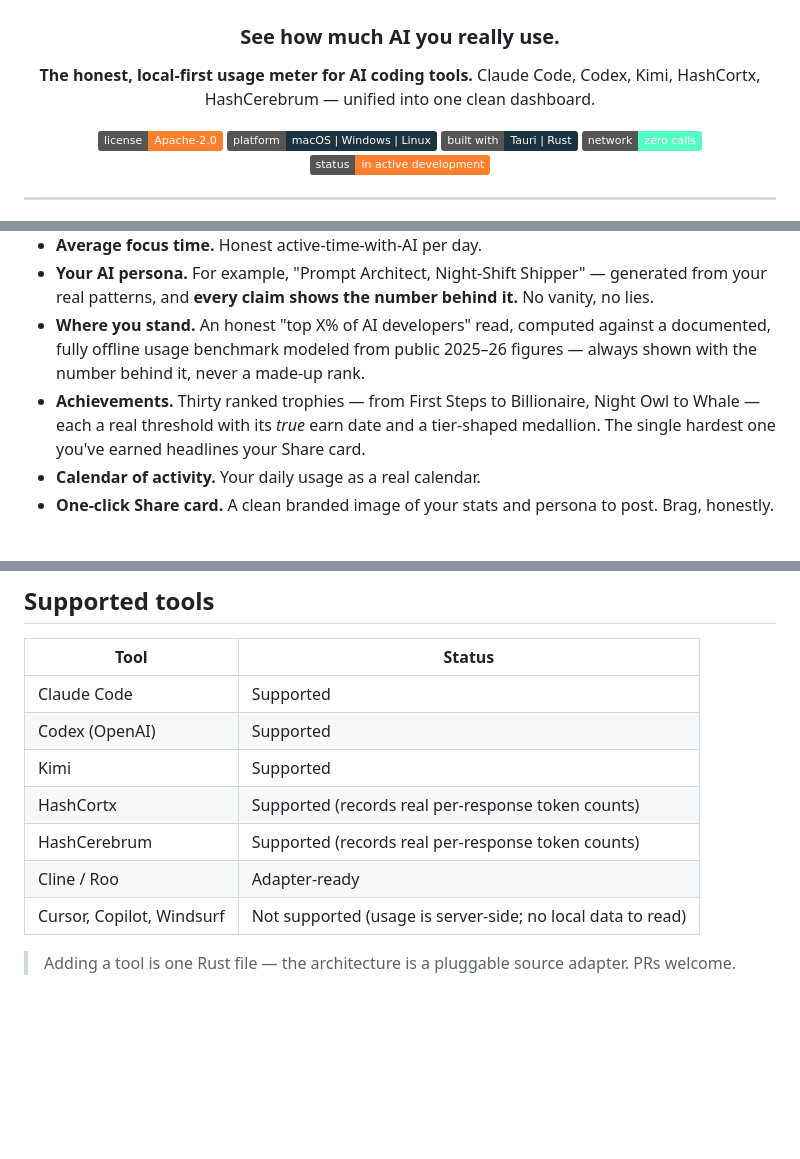
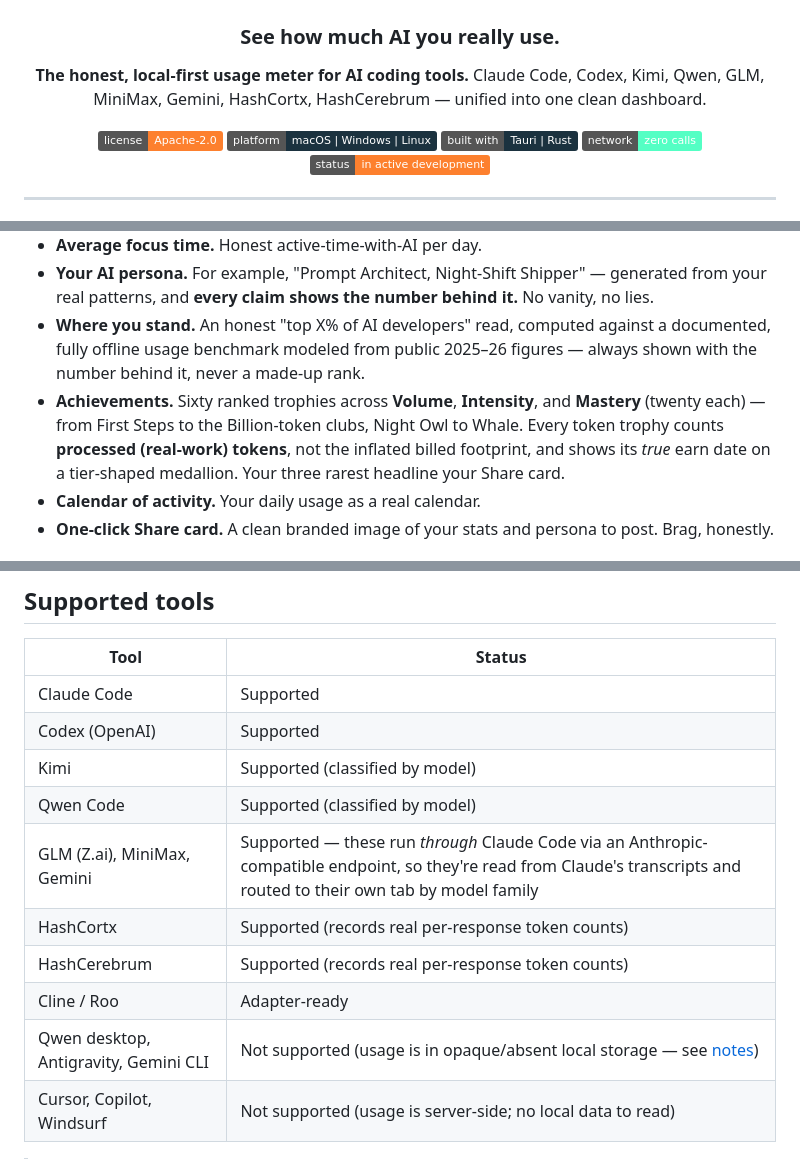
Before and after one commit to Hash-7777/HashMeterAi, a Markdown page: README.md, 3 parts joined by grey strips. Rendered like a GitHub page; badges without logos; blank space fills up the shorter version.

Commit message:
Update README for current sources and 60 real-work trophies
Developer: Seif Hashish
Project: HashMeterAi

Summary:
Bring the README in line with what the app actually reads and awards.

- Supported tools: added Qwen Code (classified by model); noted GLM
  (Z.ai), MiniMax, and Gemini run through Claude Code via an
  Anthropic-compatible endpoint and are routed to their own tabs by model
  family; listed Qwen desktop / Antigravity / Gemini CLI as not supported
  (opaque or absent local storage).
- Achievements: corrected from thirty to sixty ranked trophies across
  Volume, Intensity, and Mastery (twenty each), stated they count
  processed real-work tokens, and that the three rarest headline the
  Share card.

Verification:
- Markdown only; rendered headings/table reviewed.

```diff
--- a/README.md
+++ b/README.md
@@ -5,7 +5,7 @@
 ### See how much AI you really use.
 
 **The honest, local-first usage meter for AI coding tools.**
-Claude Code, Codex, Kimi, HashCortx, HashCerebrum — unified into one clean dashboard.
+Claude Code, Codex, Kimi, Qwen, GLM, MiniMax, Gemini, HashCortx, HashCerebrum — unified into one clean dashboard.
 
 [![License](https://img.shields.io/badge/license-Apache--2.0-FD802E)](LICENSE)
 [![Platform](https://img.shields.io/badge/platform-macOS%20|%20Windows%20|%20Linux-1b323f)](#install)
@@ -26,7 +26,7 @@ Claude Code, Codex, Kimi, HashCortx, HashCerebrum — unified into one clean das
 - **Average focus time.** Honest active-time-with-AI per day.
 - **Your AI persona.** For example, "Prompt Architect, Night-Shift Shipper" — generated from your real patterns, and **every claim shows the number behind it.** No vanity, no lies.
 - **Where you stand.** An honest "top X% of AI developers" read, computed against a documented, fully offline usage benchmark modeled from public 2025–26 figures — always shown with the number behind it, never a made-up rank.
-- **Achievements.** Thirty ranked trophies — from First Steps to Billionaire, Night Owl to Whale — each a real threshold with its *true* earn date and a tier-shaped medallion. The single hardest one you've earned headlines your Share card.
+- **Achievements.** Sixty ranked trophies across **Volume**, **Intensity**, and **Mastery** (twenty each) — from First Steps to the Billion-token clubs, Night Owl to Whale. Every token trophy counts **processed (real-work) tokens**, not the inflated billed footprint, and shows its *true* earn date on a tier-shaped medallion. Your three rarest headline your Share card.
 - **Calendar of activity.** Your daily usage as a real calendar.
 - **One-click Share card.** A clean branded image of your stats and persona to post. Brag, honestly.
 
@@ -50,10 +50,13 @@ The only thing that ever leaves is a brag-card image that **you** choose to expo
 |---|---|
 | Claude Code | Supported |
 | Codex (OpenAI) | Supported |
-| Kimi | Supported |
+| Kimi | Supported (classified by model) |
+| Qwen Code | Supported (classified by model) |
+| GLM (Z.ai), MiniMax, Gemini | Supported — these run *through* Claude Code via an Anthropic-compatible endpoint, so they're read from Claude's transcripts and routed to their own tab by model family |
 | HashCortx | Supported (records real per-response token counts) |
 | HashCerebrum | Supported (records real per-response token counts) |
 | Cline / Roo | Adapter-ready |
+| Qwen desktop, Antigravity, Gemini CLI | Not supported (usage is in opaque/absent local storage — see [notes](#supported-tools)) |
 | Cursor, Copilot, Windsurf | Not supported (usage is server-side; no local data to read) |
 
 > Adding a tool is one Rust file — the architecture is a pluggable source adapter. PRs welcome.
```
